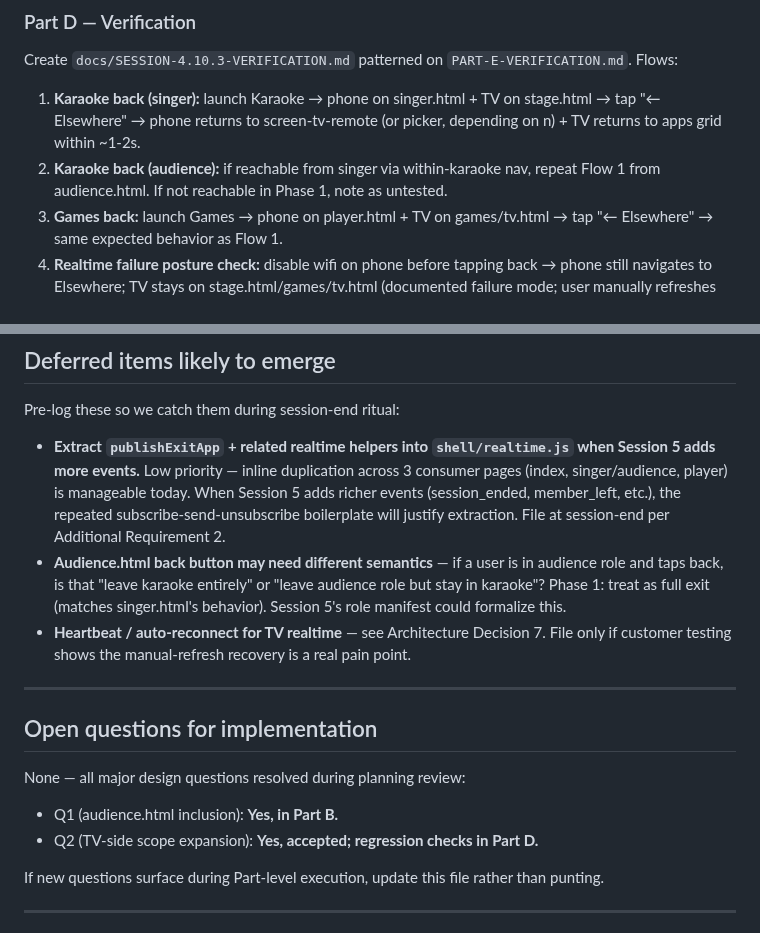
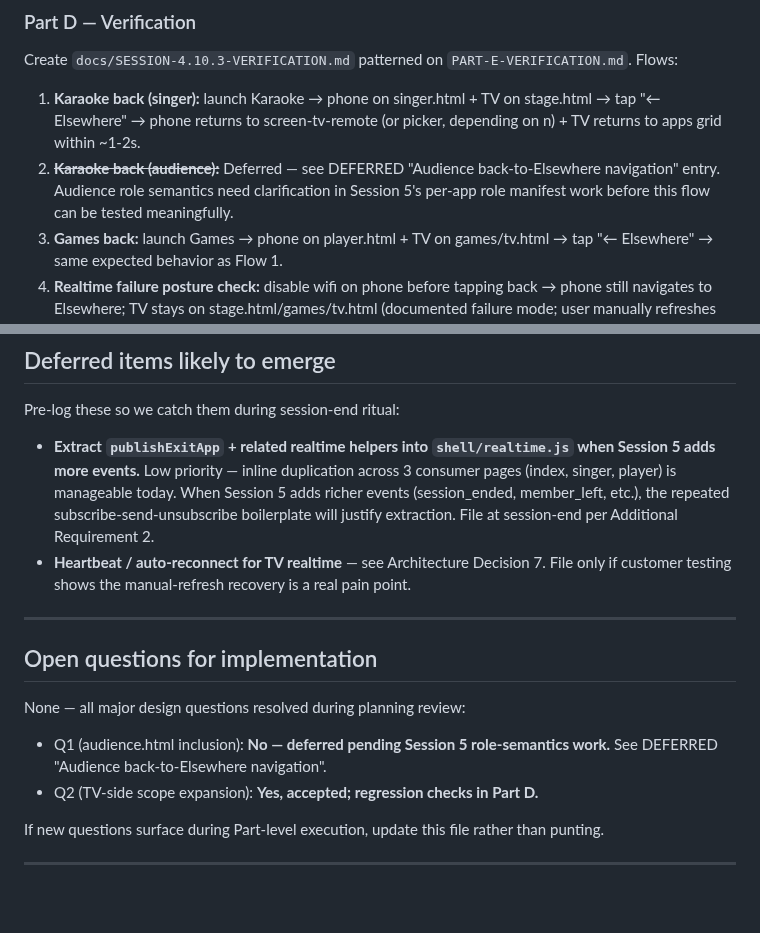
Before and after one commit to mstepanovich-web/elsewhere, a Markdown page: docs/SESSION-4.10.3-PLAN.md, 2 parts joined by grey strips. GitHub-like rendering; blank space fills up the shorter version.

```diff
--- a/docs/SESSION-4.10.3-PLAN.md
+++ b/docs/SESSION-4.10.3-PLAN.md
@@ -173,7 +173,7 @@ Same pattern as Part B: inline style block, inline button, inline `publishExitAp
 Create `docs/SESSION-4.10.3-VERIFICATION.md` patterned on `PART-E-VERIFICATION.md`. Flows:
 
 1. **Karaoke back (singer):** launch Karaoke → phone on singer.html + TV on stage.html → tap "← Elsewhere" → phone returns to screen-tv-remote (or picker, depending on n) + TV returns to apps grid within ~1-2s.
-2. **Karaoke back (audience):** if reachable from singer via within-karaoke nav, repeat Flow 1 from audience.html. If not reachable in Phase 1, note as untested.
+2. ~~**Karaoke back (audience):**~~ Deferred — see DEFERRED "Audience back-to-Elsewhere navigation" entry. Audience role semantics need clarification in Session 5's per-app role manifest work before this flow can be tested meaningfully.
 3. **Games back:** launch Games → phone on player.html + TV on games/tv.html → tap "← Elsewhere" → same expected behavior as Flow 1.
 4. **Realtime failure posture check:** disable wifi on phone before tapping back → phone still navigates to Elsewhere; TV stays on stage.html/games/tv.html (documented failure mode; user manually refreshes TV).
 5. **Regression: karaoke functionality intact after subscription added to stage.html.** Verify:
@@ -207,8 +207,7 @@ The regression flows (Flow 5 + Flow 6) are load-bearing — they guard against t
 
 Pre-log these so we catch them during session-end ritual:
 
-- **Extract `publishExitApp` + related realtime helpers into `shell/realtime.js` when Session 5 adds more events.** Low priority — inline duplication across 3 consumer pages (index, singer/audience, player) is manageable today. When Session 5 adds richer events (session_ended, member_left, etc.), the repeated subscribe-send-unsubscribe boilerplate will justify extraction. File at session-end per Additional Requirement 2.
-- **Audience.html back button may need different semantics** — if a user is in audience role and taps back, is that "leave karaoke entirely" or "leave audience role but stay in karaoke"? Phase 1: treat as full exit (matches singer.html's behavior). Session 5's role manifest could formalize this.
+- **Extract `publishExitApp` + related realtime helpers into `shell/realtime.js` when Session 5 adds more events.** Low priority — inline duplication across 3 consumer pages (index, singer, player) is manageable today. When Session 5 adds richer events (session_ended, member_left, etc.), the repeated subscribe-send-unsubscribe boilerplate will justify extraction. File at session-end per Additional Requirement 2.
 - **Heartbeat / auto-reconnect for TV realtime** — see Architecture Decision 7. File only if customer testing shows the manual-refresh recovery is a real pain point.
 
 ---
@@ -216,7 +215,7 @@ Pre-log these so we catch them during session-end ritual:
 ## Open questions for implementation
 
 None — all major design questions resolved during planning review:
-- Q1 (audience.html inclusion): **Yes, in Part B.**
+- Q1 (audience.html inclusion): **No — deferred pending Session 5 role-semantics work.** See DEFERRED "Audience back-to-Elsewhere navigation".
 - Q2 (TV-side scope expansion): **Yes, accepted; regression checks in Part D.**
 
 If new questions surface during Part-level execution, update this file rather than punting.
```
Also changed, not shown: other parts of docs/SESSION-4.10.3-PLAN.md (+8 -8 lines), docs/DEFERRED.md (+53 -0 lines).
